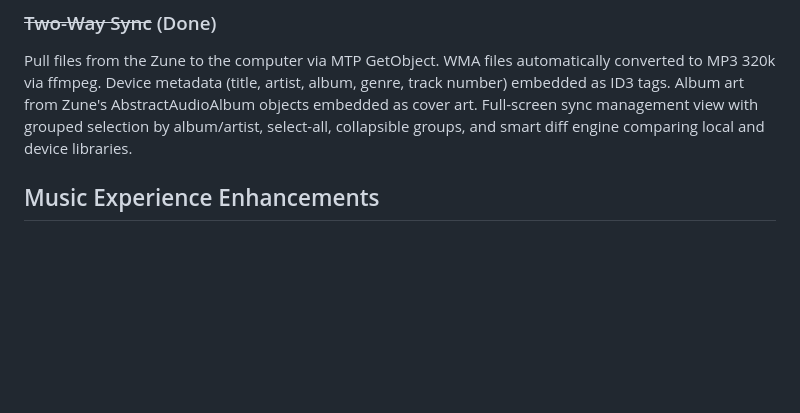
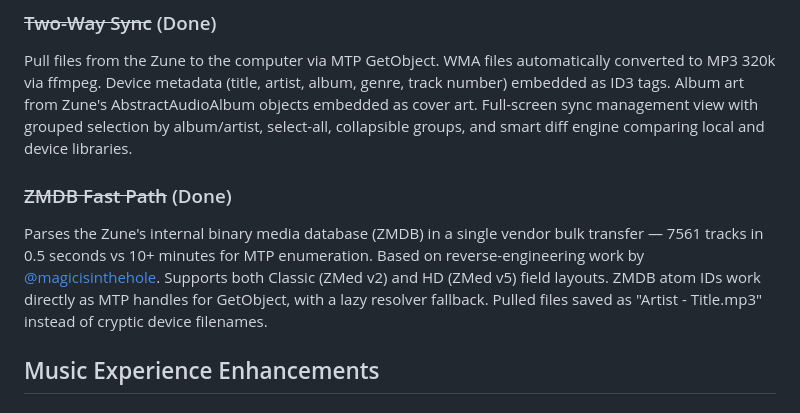
Before and after one commit to NiceBeard/zune-explorer, a Markdown page: docs/ROADMAP.md, the part around the change. Drawn GitHub-style; blank space fills up the shorter version.

Commit message:
docs: add ZMDB fast path to roadmap
Co-Authored-By: Claude Opus 4.6 <noreply@anthropic.com>

```diff
--- a/docs/ROADMAP.md
+++ b/docs/ROADMAP.md
@@ -27,6 +27,9 @@ Verified full sync flow on the Zune 30 (PID 0x0710). Required dynamic USB endpoi
 
 ### ~~Two-Way Sync~~ (Done)
 Pull files from the Zune to the computer via MTP GetObject. WMA files automatically converted to MP3 320k via ffmpeg. Device metadata (title, artist, album, genre, track number) embedded as ID3 tags. Album art from Zune's AbstractAudioAlbum objects embedded as cover art. Full-screen sync management view with grouped selection by album/artist, select-all, collapsible groups, and smart diff engine comparing local and device libraries.
+
+### ~~ZMDB Fast Path~~ (Done)
+Parses the Zune's internal binary media database (ZMDB) in a single vendor bulk transfer — 7561 tracks in 0.5 seconds vs 10+ minutes for MTP enumeration. Based on reverse-engineering work by [@magicisinthehole](https://github.com/magicisinthehole/XuneSyncLibrary). Supports both Classic (ZMed v2) and HD (ZMed v5) field layouts. ZMDB atom IDs work directly as MTP handles for GetObject, with a lazy resolver fallback. Pulled files saved as "Artist - Title.mp3" instead of cryptic device filenames.
 
 ## Music Experience Enhancements
 
```
